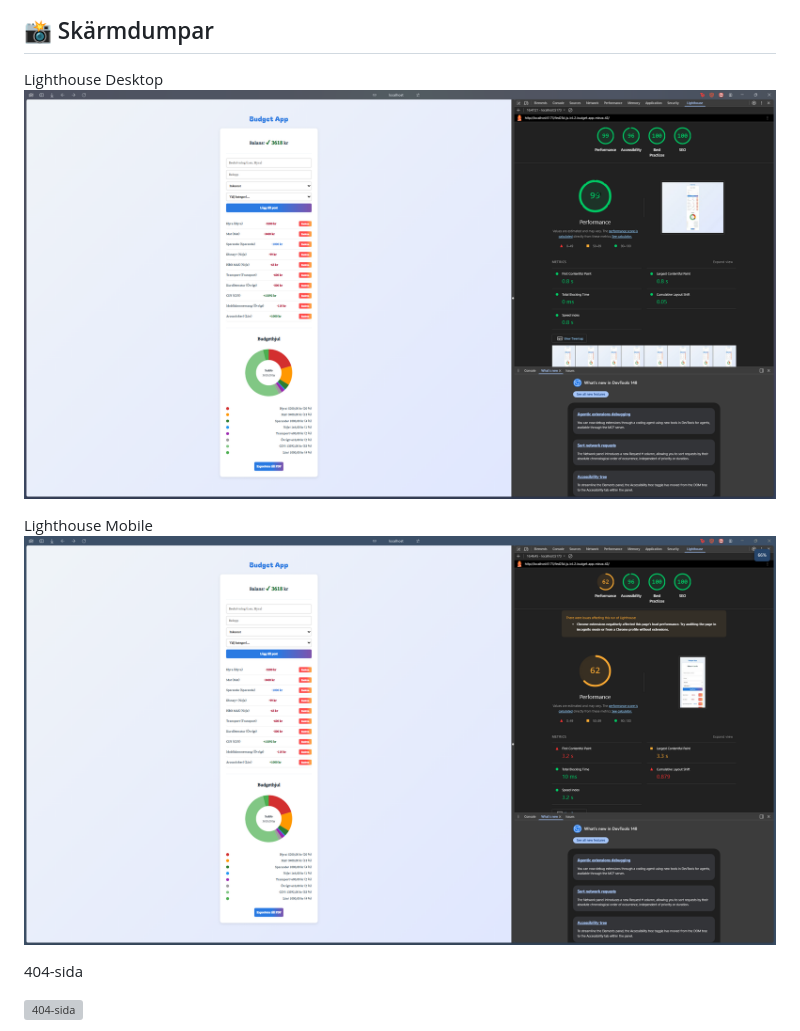
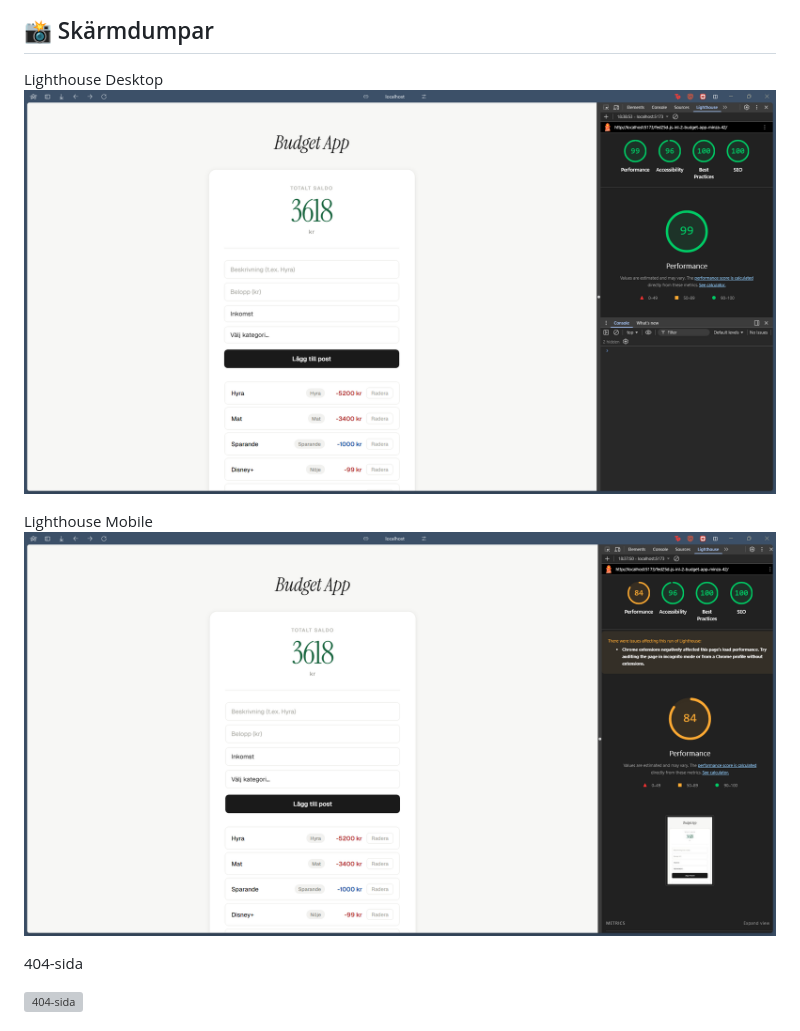
Before and after one commit to minza-42/my-budget-app, a Markdown page: README.md, the part around one of its changes. GitHub-like rendering; pictures changed too: img/image-1.png, img/image.png; grey boxes are pictures that could not be loaded.

```diff
--- a/README.md
+++ b/README.md
@@ -19,10 +20,10 @@ En modern, snabb och tillgänglig webbapplikation för att hantera din vardagsek
 ## 📸 Skärmdumpar
 
 Lighthouse Desktop
-![Lighthouse Desktop](img/image-1.png)
+![Lighthouse Desktop](img/image.png)
 
 Lighthouse Mobile
-![Lighthouse Mobile](img/image.png)
+![Lighthouse Mobile](img/image-1.png)
 
 404-sida
 
```
Also changed, not shown: other parts of README.md (+1 -0 lines), img/image-6.png, 1 other file.
